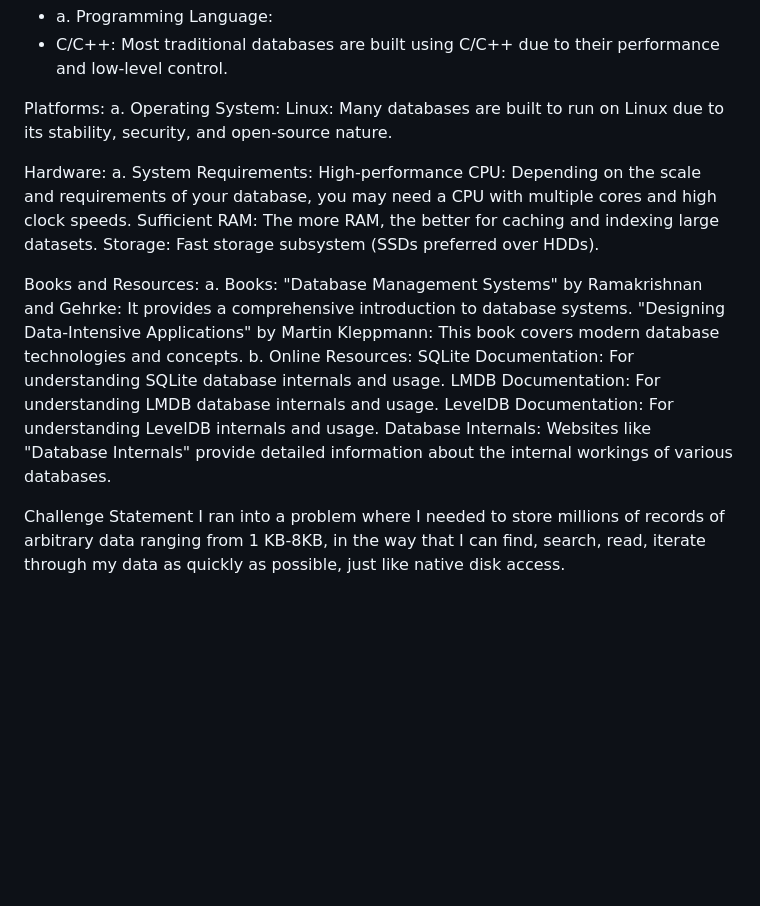
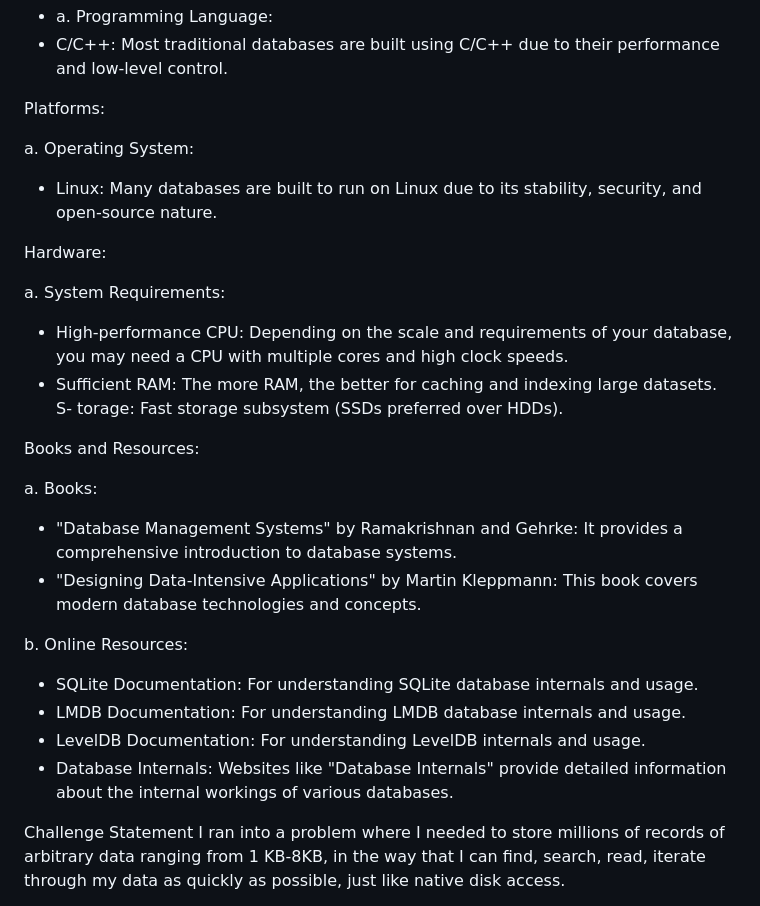
Before and after one commit to Lagat100/My_database, a Markdown page: README.md, the part around the change. GitHub-like rendering; blank space fills up the shorter version.

```diff
--- a/README.md
+++ b/README.md
@@ -20,26 +20,30 @@ Languages:
 
 
 Platforms:
+
 a. Operating System:
-Linux: Many databases are built to run on Linux due to its stability, security, and open-source nature.
+- Linux: Many databases are built to run on Linux due to its stability, security, and open-source nature.
 
 
 Hardware:
+
 a. System Requirements:
-High-performance CPU: Depending on the scale and requirements of your database, you may need a CPU with multiple cores and high clock speeds.
-Sufficient RAM: The more RAM, the better for caching and indexing large datasets.
-Storage: Fast storage subsystem (SSDs preferred over HDDs).
+- High-performance CPU: Depending on the scale and requirements of your database, you may need a CPU with multiple cores and high clock speeds.
+- Sufficient RAM: The more RAM, the better for caching and indexing large datasets.
+S- torage: Fast storage subsystem (SSDs preferred over HDDs).
 
 
 Books and Resources:
+
 a. Books:
-"Database Management Systems" by Ramakrishnan and Gehrke: It provides a comprehensive introduction to database systems.
-"Designing Data-Intensive Applications" by Martin Kleppmann: This book covers modern database technologies and concepts.
+- "Database Management Systems" by Ramakrishnan and Gehrke: It provides a comprehensive introduction to database systems.
+- "Designing Data-Intensive Applications" by Martin Kleppmann: This book covers modern database technologies and concepts.
+
 b. Online Resources:
-SQLite Documentation: For understanding SQLite database internals and usage.
-LMDB Documentation: For understanding LMDB database internals and usage.
-LevelDB Documentation: For understanding LevelDB internals and usage.
-Database Internals: Websites like "Database Internals" provide detailed information about the internal workings of various databases.
+- SQLite Documentation: For understanding SQLite database internals and usage.
+- LMDB Documentation: For understanding LMDB database internals and usage.
+- LevelDB Documentation: For understanding LevelDB internals and usage.
+- Database Internals: Websites like "Database Internals" provide detailed information about the internal workings of various databases.
 
 
 Challenge Statement
```
